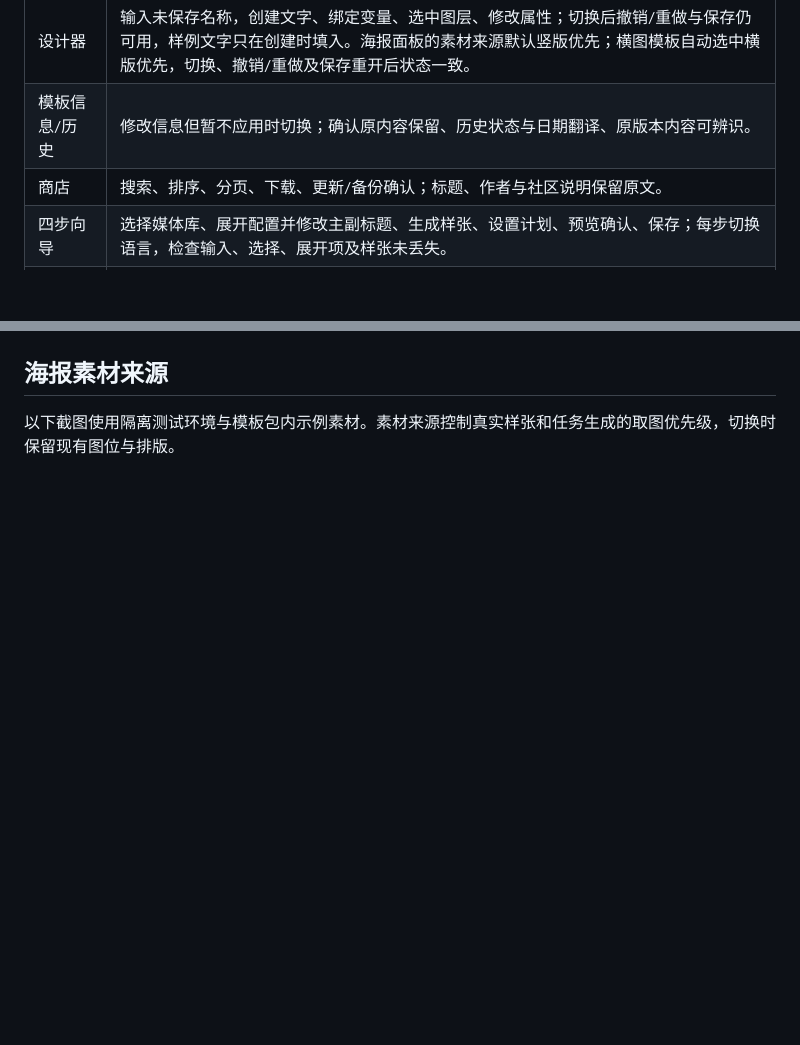
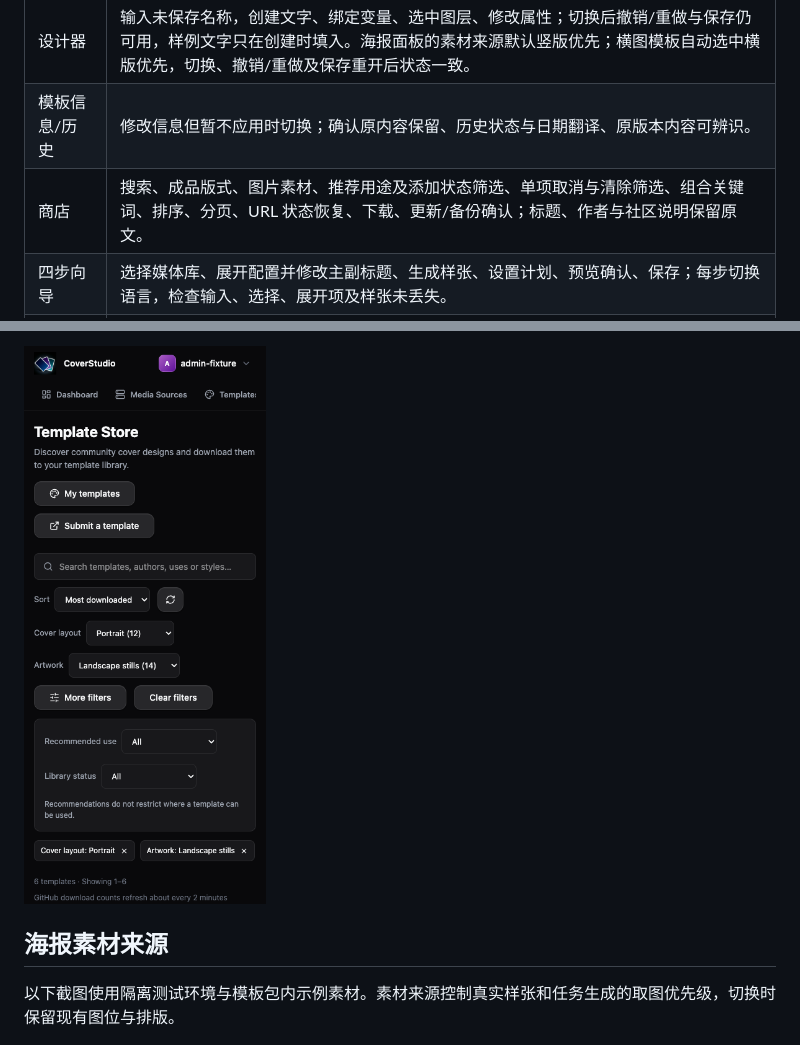
Before and after one commit to HappyQuQu/library-cover-studio, a Markdown page: doc/I18n_QA.md, 2 parts joined by grey strips. GitHub-like rendering; pictures changed too: doc/images/screenshots/store-filters-en-mobile.png (added); blank space fills up the shorter version.

Commit message:
feat: 完善模板商店分类搜索与筛选 (#21)
增加组合关键词、素材与版式筛选、推荐用途、添加状态和 URL 状态恢复；同步设计器素材来源切换。

```diff
--- a/doc/I18n_QA.md
+++ b/doc/I18n_QA.md
@@ -56,7 +56,7 @@ BACKEND_URL=http://127.0.0.1:3199 pnpm --filter ./web exec vite \
 | 模板库 | 复制、导入/格式错误、导出、锁定；名称、字体、说明和变量绑定保留原值。 |
 | 设计器 | 输入未保存名称，创建文字、绑定变量、选中图层、修改属性；切换后撤销/重做与保存仍可用，样例文字只在创建时填入。海报面板的素材来源默认竖版优先；横图模板自动选中横版优先，切换、撤销/重做及保存重开后状态一致。 |
 | 模板信息/历史 | 修改信息但暂不应用时切换；确认原内容保留、历史状态与日期翻译、原版本内容可辨识。 |
-| 商店 | 搜索、排序、分页、下载、更新/备份确认；标题、作者与社区说明保留原文。 |
+| 商店 | 搜索、成品版式、图片素材、推荐用途及添加状态筛选、单项取消与清除筛选、组合关键词、排序、分页、URL 状态恢复、下载、更新/备份确认；标题、作者与社区说明保留原文。 |
 | 四步向导 | 选择媒体库、展开配置并修改主副标题、生成样张、设置计划、预览确认、保存；每步切换语言，检查输入、选择、展开项及样张未丢失。 |
 | 计划与任务 | 日/周/月/小时/自定义 Cron；时间与星期描述和未来执行时间一致，Cron、调度时区与启用状态不受语言影响。 |
 | 执行历史 | 手动启动、展开历史、查看部分失败、放大图、下载原图；状态、计数和耗时翻译，历史错误原文可展开。 |
@@ -84,3 +98,5 @@ BACKEND_URL=http://127.0.0.1:3199 pnpm --filter ./web exec vite \
+![模板商店英文手机布局（本地真实模板，模拟统计）](images/screenshots/store-filters-en-mobile.png)
+
 ## 海报素材来源
 
 以下截图使用隔离测试环境与模板包内示例素材。素材来源控制真实样张和任务生成的取图优先级，切换时保留现有图位与排版。
```
Also changed, not shown: other parts of doc/I18n_QA.md (+14 -0 lines), doc/images/screenshots/store-filters-zh.png (added), 11 other files.
